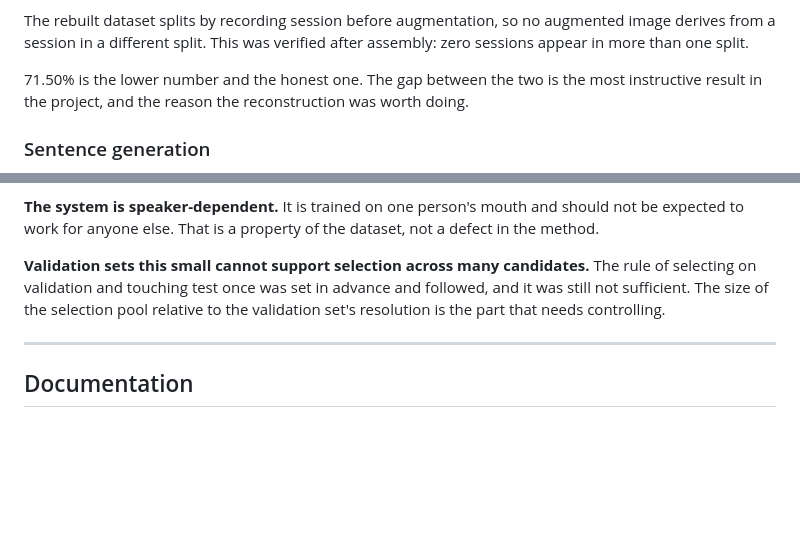
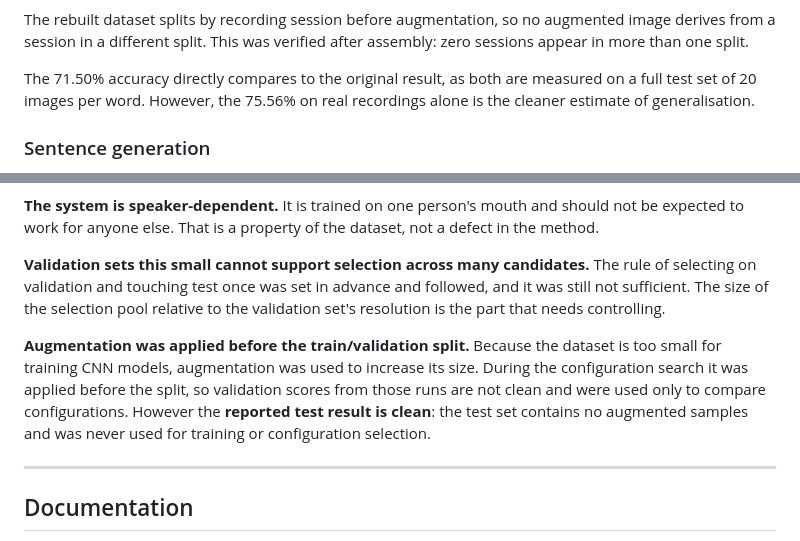
Before and after one commit to avikdas191/visual-speech-recognition, a Markdown page: README.md, 2 parts joined by grey strips. Drawn GitHub-style; blank space fills up the shorter version.

```diff
--- a/README.md
+++ b/README.md
@@ -81,9 +81,9 @@ The rebuilt dataset splits by recording session before augmentation, so no
 augmented image derives from a session in a different split. This was verified
 after assembly: zero sessions appear in more than one split.
 
-71.50% is the lower number and the honest one. The gap between the two is the
-most instructive result in the project, and the reason the reconstruction was
-worth doing.
+The 71.50% accuracy directly compares to the original result, as both are
+measured on a full test set of 20 images per word. However, the 75.56% on real
+recordings alone is the cleaner estimate of generalisation.
 
 ### Sentence generation
 
@@ -252,6 +252,14 @@ The rule of selecting on validation and touching test once was set in advance
 and followed, and it was still not sufficient. The size of the selection pool
 relative to the validation set's resolution is the part that needs controlling.
 
+**Augmentation was applied before the train/validation split.** Because the
+dataset is too small for training CNN models, augmentation was used to
+increase its size. During the configuration search it was applied before the
+split, so validation scores from those runs are not clean and were used only
+to compare configurations. However the **reported test result is clean**: the
+test set contains no augmented samples and was never used for training or
+configuration selection.
+
 ---
 
 ## Documentation
```
